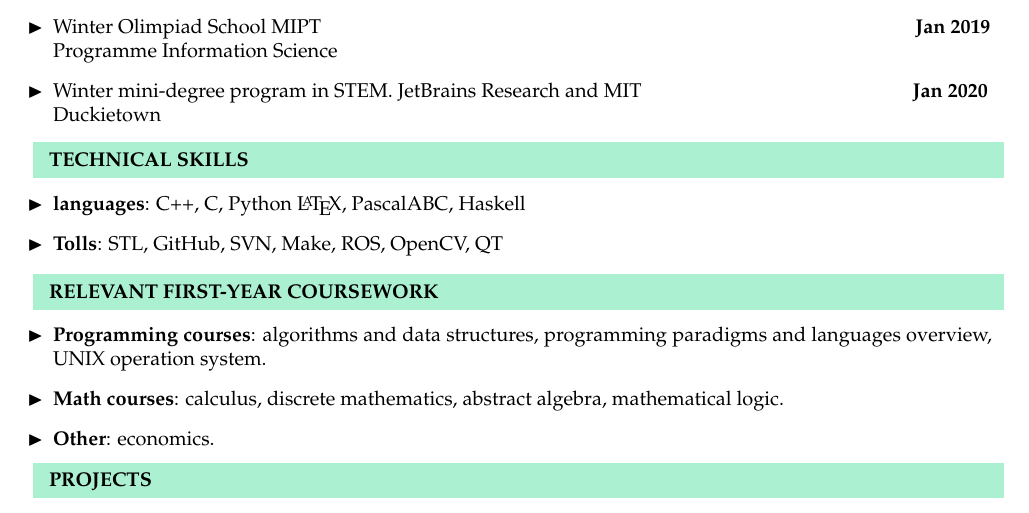
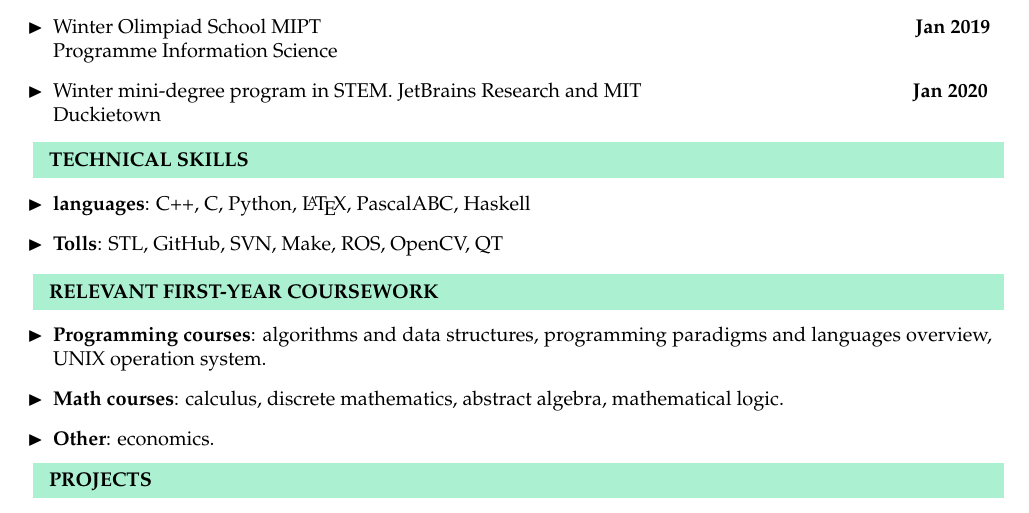
Before and after one commit to Karina5005/My-CV, a LaTeX CV (my_cv.tex): part of the page, cut so that both start at the same text. Compiled offline with pdfLaTeX.

Commit message:
Fix mistake

```diff
--- a/my_cv.tex
+++ b/my_cv.tex
@@ -79,7 +79,7 @@
 		\end{minipage}
 	}
 	\begin{itemize}
-		\item [$\blacktriangleright$]  \textbf{languages}: C++, C, Python \LaTeX, PascalABC, Haskell
+		\item [$\blacktriangleright$]  \textbf{languages}: C++, C, Python, \LaTeX, PascalABC, Haskell
 		\item [$\blacktriangleright$]  \textbf{Tolls}: STL, GitHub, SVN, Make, ROS, OpenCV, QT
 	\end{itemize}
 
```
